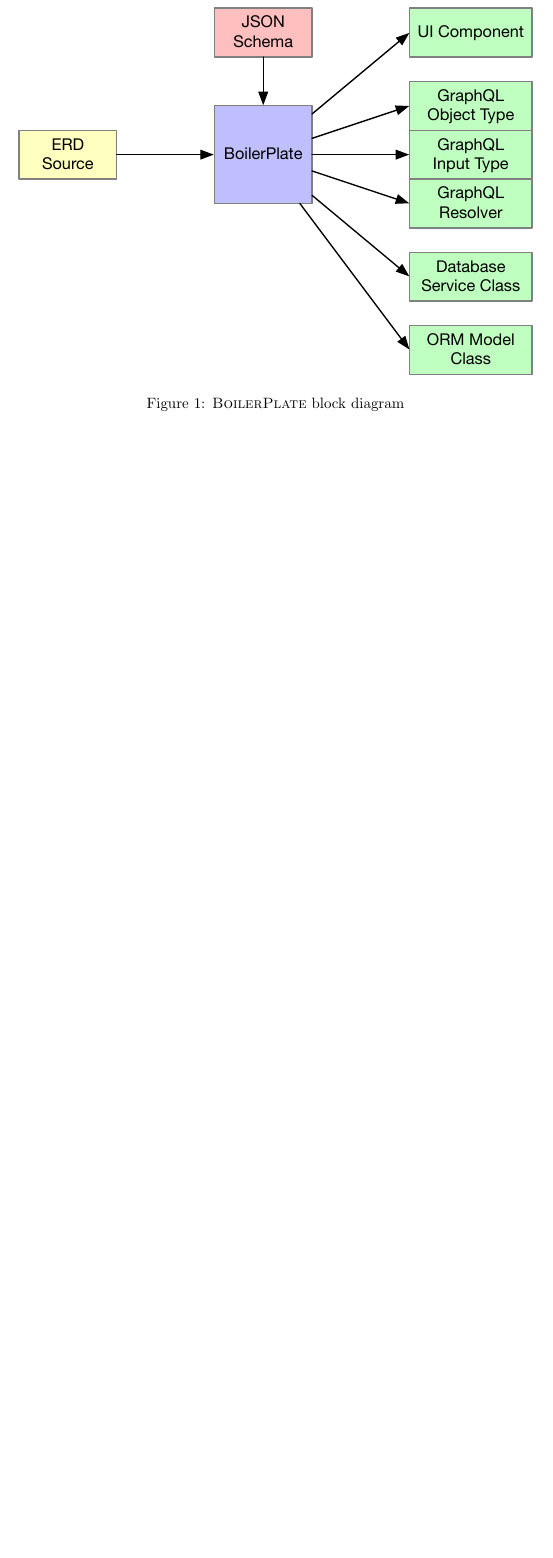
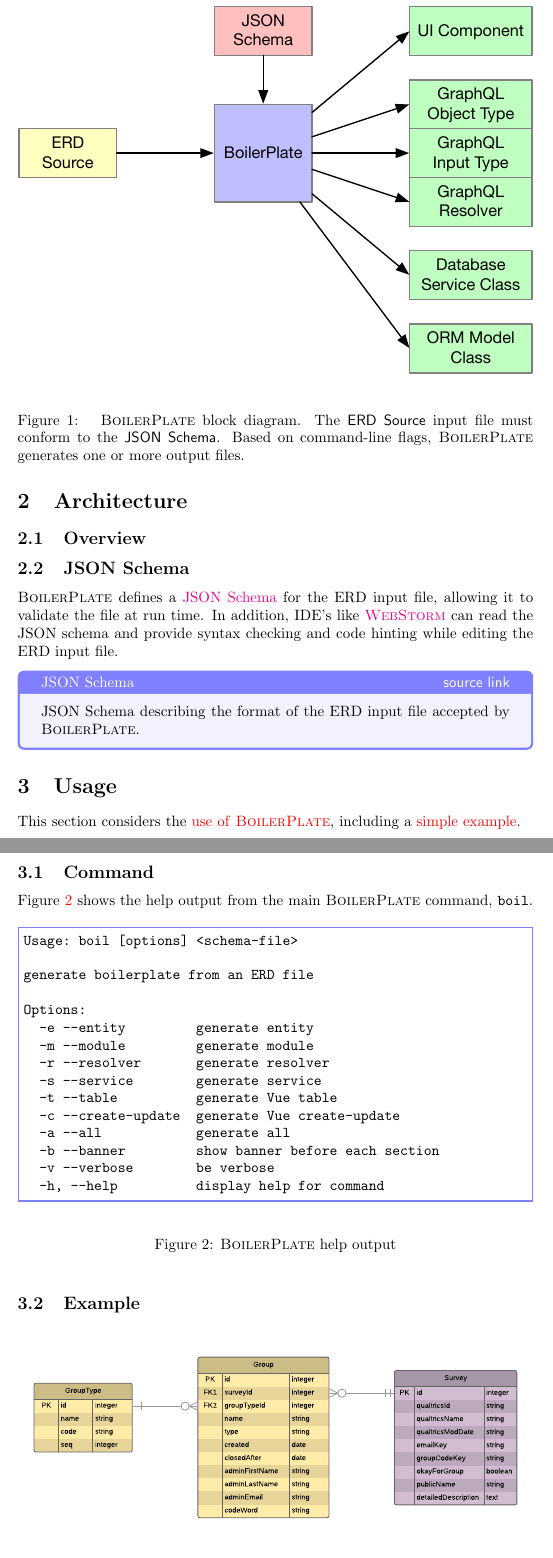
Before and after one commit to nurkkala/erd-boilerplate, a LaTeX document (docs/architecture/boilerplate-architecture.tex, which reads docs/architecture/commands.tex): part of page 2 of 2 before the commit and two parts of pages 2 and 3 of 4 after it, the two joined at a grey line, cut so that both start at the same text, the shorter picture padded with empty space. Compiled offline with pdfLaTeX.

Commit message:
Update architecture document

```diff
--- a/docs/architecture/boilerplate-architecture.tex
+++ b/docs/architecture/boilerplate-architecture.tex
@@ -4,6 +4,7 @@
 \usepackage{booktabs}
 \usepackage{graphicx}
 \usepackage[svgnames]{xcolor}
+\usepackage{minted}
 \usepackage{fancyvrb}
 
 \input{boxes}
@@ -41,9 +42,88 @@ of the underlying database schema
 and may employ different naming conventions and
 coding practices.
 
+
+\section{Architecture}
+\label{sec:architecture}
+
+\subsection{Overview}
+\label{sec:overview}
+
+\begin{figure}
+  \centering
+  \includegraphics[width=\textwidth]{block-diagram}
+  \caption{
+    \boil{} block diagram.
+    The \textsf{ERD Source} input file
+    must conform to the \textsf{JSON Schema}.
+    Based on command-line flags,
+    \boil{} generates one or more output files.
+  }
+  \label{fig:block-diagram}
+\end{figure}
+
+\subsection{JSON Schema}
+\label{sec:json-schema}
+
+\boil{} defines
+a \href{https://json-schema.org/}{JSON Schema}
+for the ERD input file,
+allowing it to validate the file at run time.
+In addition,
+IDE's like
+\webstorm{}
+can read the JSON schema
+and provide syntax checking and code hinting
+while editing the ERD input file.
+
+\ghsrc{JSON Schema}{
+  JSON Schema describing the format of the ERD input file
+  accepted by \boil.
+}{schemata/er-schema.json}{1}
+
+\section{Usage}
+\label{sec:usage}
+
+This section considers the \hyperref[sec:command]{use of \boil},
+including a \hyperref[sec:example]{simple example}.
+
+\subsection{Command}
+\label{sec:command}
+
+Figure~\ref{fig:help} shows the help output
+from the main \boil{} command, \texttt{boil}.
+
 \begin{figure}[h]
   \centering
-  \includegraphics[width=\textwidth]{block-diagram}
-  \caption{\boil{} block diagram}
-  \label{fig:block-diagram}
+\begin{Verbatim}[frame=single,framerule=1pt,rulecolor=blue!50!white]
+Usage: boil [options] <schema-file>
+
+generate boilerplate from an ERD file
+
+Options:
+  -e --entity         generate entity
+  -m --module         generate module
+  -r --resolver       generate resolver
+  -s --service        generate service
+  -t --table          generate Vue table
+  -c --create-update  generate Vue create-update
+  -a --all            generate all
+  -b --banner         show banner before each section
+  -v --verbose        be verbose
+  -h, --help          display help for command
+\end{Verbatim}
+  \caption{\boil{} help output}
+  \label{fig:help}
 \end{figure}
+
+\subsection{Example}
+\label{sec:example}
+
+\begin{figure}[h]
+  \centering
+  \includegraphics[width=\textwidth]{sample-erd}
+  \caption{Entity-relationship diagram
+    for the \texttt{Group}
+    entity and entities related to it.
+    The ERD source file for \texttt{Group}
+    appears in Listing~\ref{listing:group-erd}.}
--- a/docs/architecture/commands.tex
+++ b/docs/architecture/commands.tex
@@ -2,7 +2,7 @@
 
 % GitHub links
 \newcommand{\ghtag}{arch-doc}
-\newcommand{\ghurlprefix}{https://github.com/quantum-bits/capernaum/blob/\ghtag}
+\newcommand{\ghurlprefix}{https://github.com/nurkkala/erd-boilerplate/blob/\ghtag}
 \newcommand{\ghurl}[1]{\ghurlprefix/#1}
 \newcommand{\ghsrc}[4]{
   \begin{tcolorbox}[
@@ -59,6 +59,7 @@
 \newcommand{\vuetify}{\href{https://vuetifyjs.com/}{\textsc{Vuetify}}}
 \newcommand{\vue}{\href{https://vuejs.org/}{\textsc{Vue}}}
 \newcommand{\websocket}{\href{https://developer.mozilla.org/en-US/docs/Web/API/WebSockets_API}{\textsc{WebSocket}}}
+\newcommand{\webstorm}{\href{https://www.jetbrains.com/webstorm/}{\textsc{WebStorm}}}
 
 %%% Local Variables:
 %%% mode: latex
```
Also changed, not shown: docs/architecture/sample-erd.pdf (added), docs/architecture/boilerplate-architecture.tex (54 more changed lines), 3 other files.
